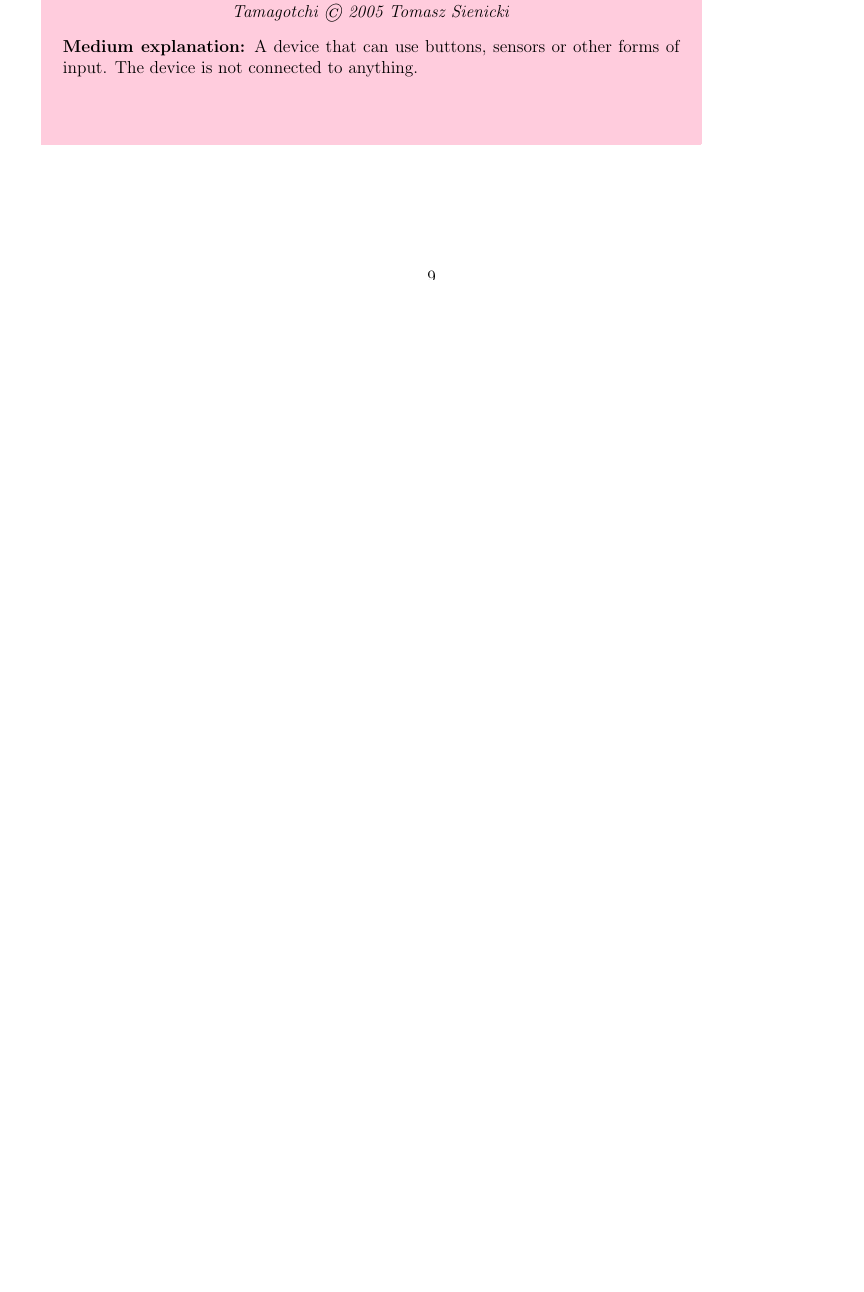
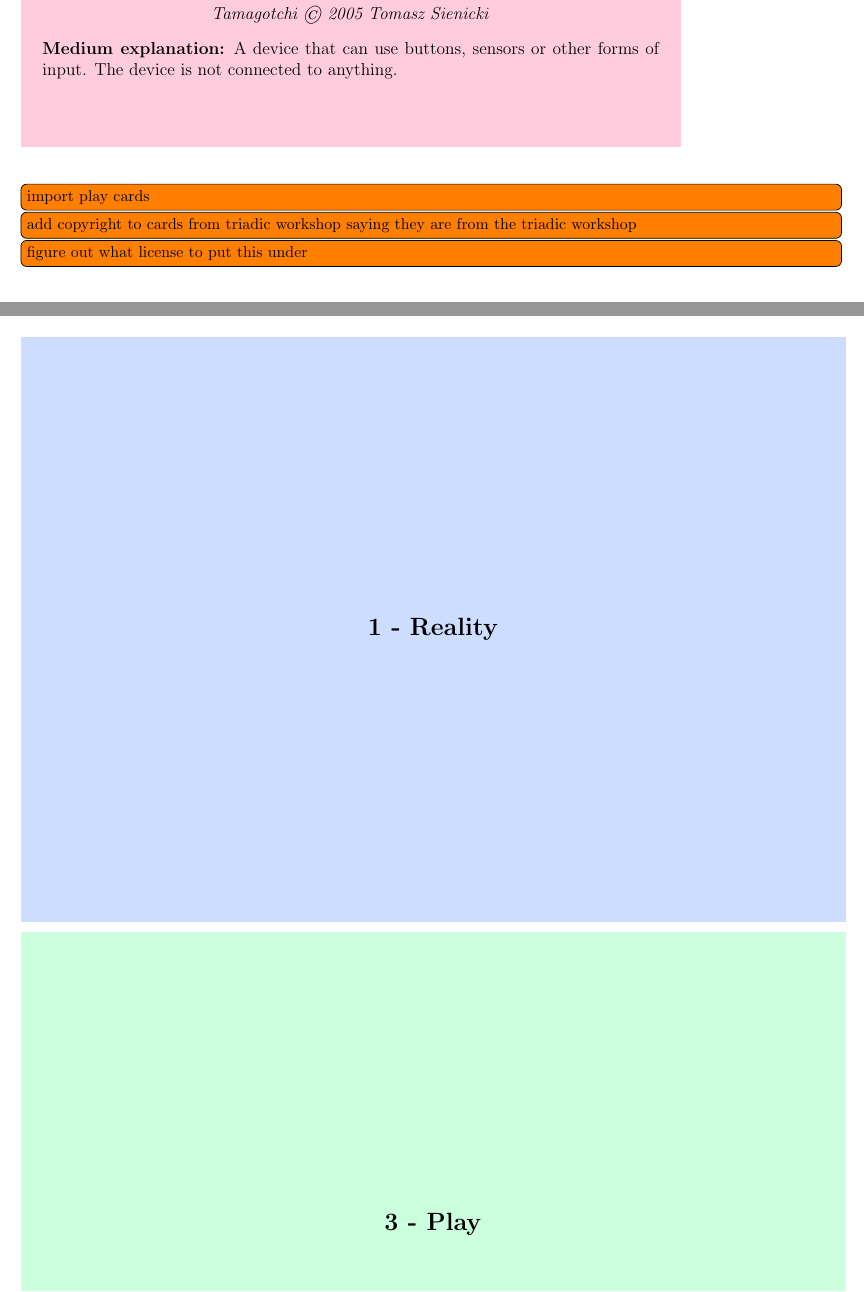
Before and after one commit to sprig-workshop/sprig, a LaTeX document (cards.tex, which reads board.tex): part of page 9 of 9 before the commit and two parts of pages 10 and 11 of 16 after it, the two joined at a grey line, cut so that both start at the same text, the shorter picture padded with empty space. Compiled offline with pdfLaTeX.

Commit message:
Added bord description cards

```diff
--- a/board.tex
+++ b/board.tex
@@ -0,0 +1,53 @@
+% !TEX root = cards.tex
+
+
+
+\newcommand{\bordBox}[1]{
+ \noindent
+ \begin{minipage}[l][12cm][c]{
+   \dimexpr16cm-4
+   \fboxsep-2
+   \fboxrule}
+  #1
+ \end{minipage}
+ \\[2pc]
+}
+
+
+\newcommand{\numberBox}[3]{
+\noindent
+ \fcolorbox{#2}{#3}{
+ \begin{minipage}[l][14cm][c]{
+ \dimexpr20cm-4
+ \fboxsep-2
+ \fboxrule}
+   \centering
+   \section*{#1}
+   \end{minipage}
+  }
+  \\[.5pc]
+}
+
+
+\newcommand{\descriptionBox}[5]{
+\noindent
+ \fcolorbox{#1}{#2}{
+ \begin{minipage}[l][14cm][c]{
+ \dimexpr20cm-4
+ \fboxsep-2
+ \fboxrule}
+   \section*{#3}
+   #4
+   Follow the steps below:\\
+   #5
+   \end{minipage}
+  }
+  \\[.5pc]
+}
+
+
+
+
+\numberBox{1 - Reality}{RealityBlue}{RealityBlue}
+%
+\numberBox{3 - Play}{PlayGreen}{PlayGreen}
@@ -0,0 +105 @@
+\todo[inline]{fix formating. fix bold text in lists}
--- a/cards.tex
+++ b/cards.tex
@@ -1,6 +1,6 @@
 \documentclass[12pt, a4paper]{article}
 \usepackage{geometry}
-\geometry{margin=1cm}
+\geometry{margin=.5cm}
 \usepackage[utf8]{inputenc}
 \usepackage[english]{babel}
 \usepackage{import}
@@ -34,8 +34,9 @@
 
 
 \definecolor{RealityBlue}{HTML}{ccddff}
-\definecolor{MeaningYellow}{HTML}{ddffcc}
+\definecolor{MeaningYellow}{HTML}{ffffcc}
 \definecolor{TechnologyRed}{HTML}{ffccdd}
+\definecolor{PlayGreen}{HTML}{ccffdd}
 
 \begin{document}
 
@@ -265,4 +273,7 @@ Tamagotchi © 2005 Tomasz Sienicki%
 A device that can use buttons, sensors or other forms of input. The device is not connected to anything. %
 }
 
+\todo[inline]{import play cards}
+\todo[inline]{add copyright to cards from triadic workshop saying they are from the triadic workshop}
+\todo[inline]{figure out what license to put this under}
 
```
Also changed, not shown: board.tex (58 more changed lines), cards.tex (9 more changed lines), 2 other files.
